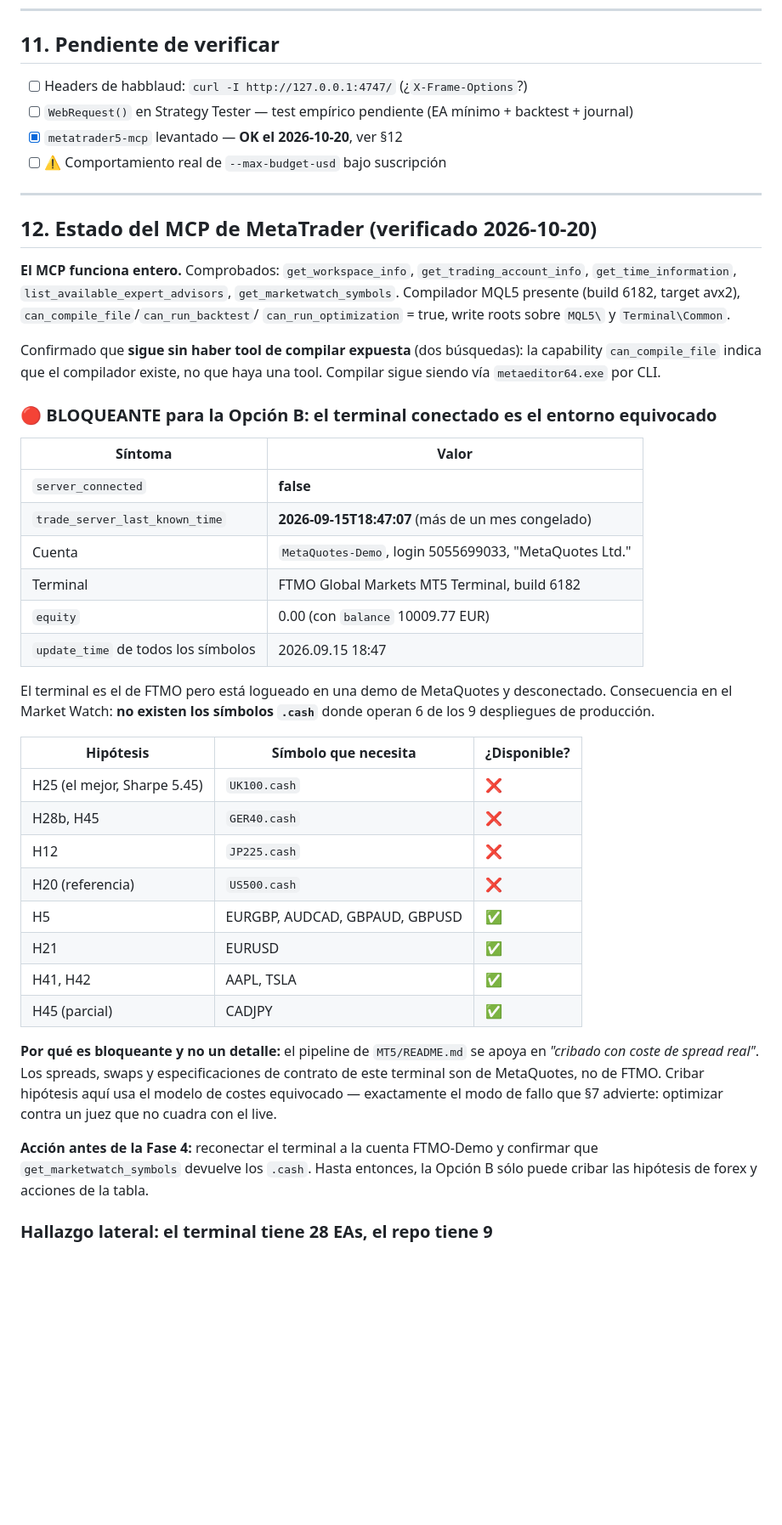
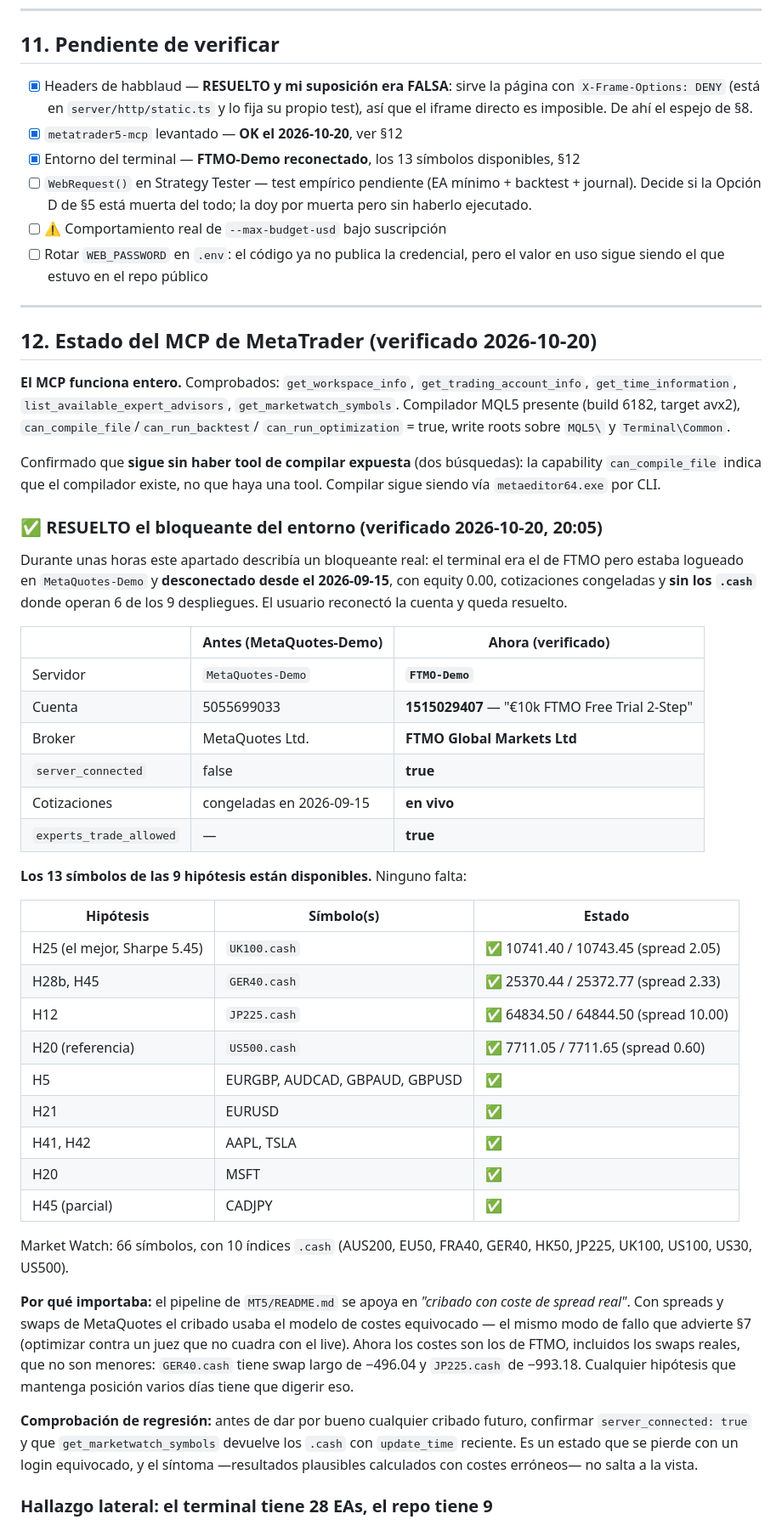
Before and after one commit to Cristianpiles7/PailsSentinelTrade, a Markdown page: manual_docs/PLAN_AGENTES.md, the part around one of its changes. Shown at 85% size. Rendered like a GitHub page; blank space fills up the shorter version.

Commit message:
Plan: actualizar estado verificado del entorno MT5 y del MCP de PST
La seccion 12 describia un bloqueante que ya no existe y eso despista mas que ayuda.

12 pasa de "BLOQUEANTE" a "RESUELTO": el terminal estaba logueado en MetaQuotes-Demo y
desconectado desde el 2026-09-15, sin los simbolos .cash de 6 de los 9 despliegues. Ahora
es FTMO-Demo (login 1515029407, "10k FTMO Free Trial 2-Step"), conectado y cotizando. Los
13 simbolos de las 9 hipotesis estan disponibles; se dejan los precios y spreads concretos
de los cuatro .cash como constancia de la verificacion, no como dato operativo.

Se anade la nota de los swaps reales de FTMO (GER40 -496.04, JP225 -993.18 en largo), que
antes quedaban ocultos tras los de MetaQuotes y condicionan cualquier hipotesis de varios
dias. Y una comprobacion de regresion: el entorno correcto se pierde con un login
equivocado y el sintoma -resultados plausibles con costes erroneos- no salta a la vista.

Seccion 13 nueva con el estado del servidor MCP de PST y sus cinco fallos, porque la Fase 1
decia "expandir de 2 a 12 tools" cuando la realidad era que no habia funcionado nunca.

En la checklist de 11 se cierra lo de los headers de habblaud dejando constancia de que mi
suposicion era FALSA (sirve X-Frame-Options: DENY), para que nadie reintente el iframe
directo pensando que deberia funcionar. Se anade lo de rotar WEB_PASSWORD y se deja
explicito que la Opcion D (LLM dentro del EA) la doy por muerta SIN haber ejecutado el test
de WebRequest.

Co-Authored-By: Claude Opus 5 <noreply@anthropic.com>

```diff
--- a/manual_docs/PLAN_AGENTES.md
+++ b/manual_docs/PLAN_AGENTES.md
@@ -369,10 +369,17 @@ excluyentes.
 
 ## 11. Pendiente de verificar
 
-- [ ] Headers de habblaud: `curl -I http://127.0.0.1:4747/` (¿`X-Frame-Options`?)
-- [ ] `WebRequest()` en Strategy Tester — test empírico pendiente (EA mínimo + backtest + journal)
+- [x] Headers de habblaud — **RESUELTO y mi suposición era FALSA**: sirve la página con
+      `X-Frame-Options: DENY` (está en `server/http/static.ts` y lo fija su propio test),
+      así que el iframe directo es imposible. De ahí el espejo de §8.
 - [x] `metatrader5-mcp` levantado — **OK el 2026-10-20**, ver §12
+- [x] Entorno del terminal — **FTMO-Demo reconectado**, los 13 símbolos disponibles, §12
+- [ ] `WebRequest()` en Strategy Tester — test empírico pendiente (EA mínimo + backtest +
+      journal). Decide si la Opción D de §5 está muerta del todo; la doy por muerta pero
+      sin haberlo ejecutado.
 - [ ] ⚠️ Comportamiento real de `--max-budget-usd` bajo suscripción
+- [ ] Rotar `WEB_PASSWORD` en `.env`: el código ya no publica la credencial, pero el valor
+      en uso sigue siendo el que estuvo en el repo público
 
 ---
 
@@ -387,41 +394,50 @@ Confirmado que **sigue sin haber tool de compilar expuesta** (dos búsquedas): l
 `can_compile_file` indica que el compilador existe, no que haya una tool. Compilar sigue
 siendo vía `metaeditor64.exe` por CLI.
 
-### 🔴 BLOQUEANTE para la Opción B: el terminal conectado es el entorno equivocado
+### ✅ RESUELTO el bloqueante del entorno (verificado 2026-10-20, 20:05)
 
-| Síntoma | Valor |
-|---|---|
-| `server_connected` | **false** |
-| `trade_server_last_known_time` | **2026-09-15T18:47:07** (más de un mes congelado) |
-| Cuenta | `MetaQuotes-Demo`, login 5055699033, "MetaQuotes Ltd." |
-| Terminal | FTMO Global Markets MT5 Terminal, build 6182 |
-| `equity` | 0.00 (con `balance` 10009.77 EUR) |
-| `update_time` de todos los símbolos | 2026.09.15 18:47 |
+Durante unas horas este apartado describía un bloqueante real: el terminal era el de FTMO
+pero estaba logueado en `MetaQuotes-Demo` y **desconectado desde el 2026-09-15**, con
+equity 0.00, cotizaciones congeladas y **sin los `.cash`** donde operan 6 de los 9
+despliegues. El usuario reconectó la cuenta y queda resuelto.
 
-El terminal es el de FTMO pero está logueado en una demo de MetaQuotes y desconectado.
-Consecuencia en el Market Watch: **no existen los símbolos `.cash`** donde operan 6 de los
-9 despliegues de producción.
+| | Antes (MetaQuotes-Demo) | Ahora (verificado) |
+|---|---|---|
+| Servidor | `MetaQuotes-Demo` | **`FTMO-Demo`** |
+| Cuenta | 5055699033 | **1515029407** — "€10k FTMO Free Trial 2-Step" |
+| Broker | MetaQuotes Ltd. | **FTMO Global Markets Ltd** |
+| `server_connected` | false | **true** |
+| Cotizaciones | congeladas en 2026-09-15 | **en vivo** |
+| `experts_trade_allowed` | — | **true** |
 
-| Hipótesis | Símbolo que necesita | ¿Disponible? |
+**Los 13 símbolos de las 9 hipótesis están disponibles.** Ninguno falta:
+
+| Hipótesis | Símbolo(s) | Estado |
 |---|---|---|
-| H25 (el mejor, Sharpe 5.45) | `UK100.cash` | ❌ |
-| H28b, H45 | `GER40.cash` | ❌ |
-| H12 | `JP225.cash` | ❌ |
-| H20 (referencia) | `US500.cash` | ❌ |
+| H25 (el mejor, Sharpe 5.45) | `UK100.cash` | ✅ 10741.40 / 10743.45 (spread 2.05) |
+| H28b, H45 | `GER40.cash` | ✅ 25370.44 / 25372.77 (spread 2.33) |
+| H12 | `JP225.cash` | ✅ 64834.50 / 64844.50 (spread 10.00) |
+| H20 (referencia) | `US500.cash` | ✅ 7711.05 / 7711.65 (spread 0.60) |
 | H5 | EURGBP, AUDCAD, GBPAUD, GBPUSD | ✅ |
 | H21 | EURUSD | ✅ |
 | H41, H42 | AAPL, TSLA | ✅ |
+| H20 | MSFT | ✅ |
 | H45 (parcial) | CADJPY | ✅ |
 
-**Por qué es bloqueante y no un detalle:** el pipeline de `MT5/README.md` se apoya en
-*"cribado con coste de spread real"*. Los spreads, swaps y especificaciones de contrato de
-este terminal son de MetaQuotes, no de FTMO. Cribar hipótesis aquí usa el modelo de costes
-equivocado — exactamente el modo de fallo que §7 advierte: optimizar contra un juez que no
-cuadra con el live.
+Market Watch: 66 símbolos, con 10 índices `.cash` (AUS200, EU50, FRA40, GER40, HK50,
+JP225, UK100, US100, US30, US500).
 
-**Acción antes de la Fase 4:** reconectar el terminal a la cuenta FTMO-Demo y confirmar que
-`get_marketwatch_symbols` devuelve los `.cash`. Hasta entonces, la Opción B sólo puede
-cribar las hipótesis de forex y acciones de la tabla.
+**Por qué importaba:** el pipeline de `MT5/README.md` se apoya en *"cribado con coste de
+spread real"*. Con spreads y swaps de MetaQuotes el cribado usaba el modelo de costes
+equivocado — el mismo modo de fallo que advierte §7 (optimizar contra un juez que no cuadra
+con el live). Ahora los costes son los de FTMO, incluidos los swaps reales, que no son
+menores: `GER40.cash` tiene swap largo de −496.04 y `JP225.cash` de −993.18. Cualquier
+hipótesis que mantenga posición varios días tiene que digerir eso.
+
+**Comprobación de regresión:** antes de dar por bueno cualquier cribado futuro, confirmar
+`server_connected: true` y que `get_marketwatch_symbols` devuelve los `.cash` con
+`update_time` reciente. Es un estado que se pierde con un login equivocado, y el síntoma
+—resultados plausibles calculados con costes erróneos— no salta a la vista.
 
 ### Hallazgo lateral: el terminal tiene 28 EAs, el repo tiene 9
 
```
Also changed, not shown: other parts of manual_docs/PLAN_AGENTES.md (+37 -0 lines).
